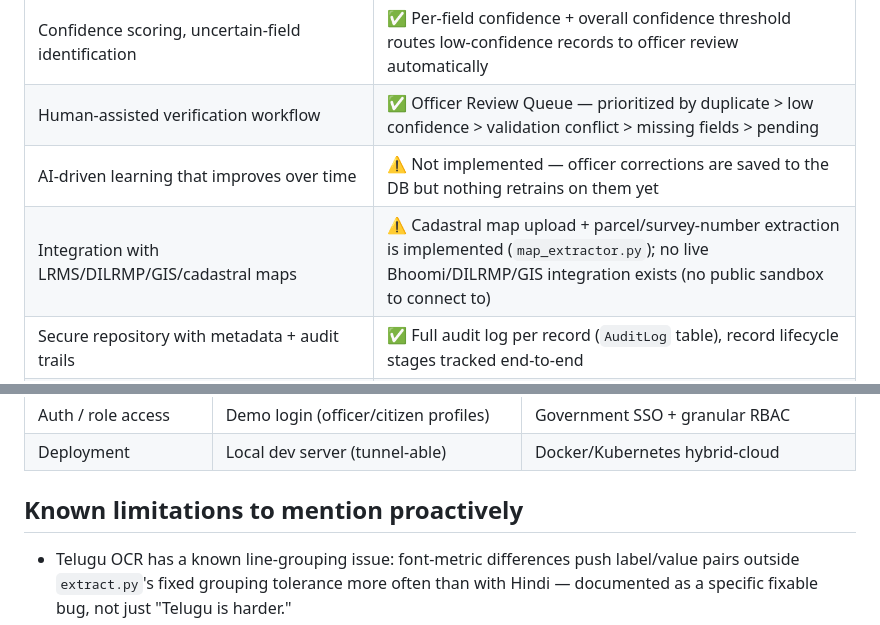
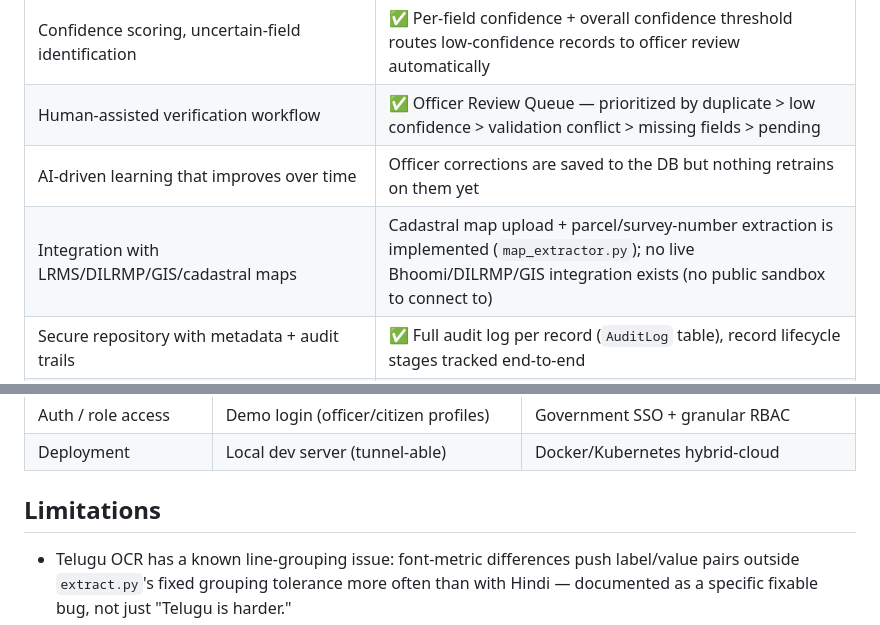
Before and after one commit to poreddyrithika/land-records-digitization, a Markdown page: README.md, 2 parts joined by grey strips. Drawn GitHub-style.

```diff
--- a/README.md
+++ b/README.md
@@ -24,8 +24,8 @@ honestly with this table if a judge asks "is this the real thing."
 | Automated validation, cross-database checks, duplicate detection | ✅ Rule-based cross-validation + exact/near duplicate detection (`validate.py`, `duplicate_detector.py`) with officer confirm/clear actions |
 | Confidence scoring, uncertain-field identification | ✅ Per-field confidence + overall confidence threshold routes low-confidence records to officer review automatically |
 | Human-assisted verification workflow | ✅ Officer Review Queue — prioritized by duplicate > low confidence > validation conflict > missing fields > pending |
-| AI-driven learning that improves over time | ⚠️ Not implemented — officer corrections are saved to the DB but nothing retrains on them yet |
-| Integration with LRMS/DILRMP/GIS/cadastral maps | ⚠️ Cadastral map upload + parcel/survey-number extraction is implemented (`map_extractor.py`); no live Bhoomi/DILRMP/GIS integration exists (no public sandbox to connect to) |
+| AI-driven learning that improves over time | Officer corrections are saved to the DB but nothing retrains on them yet |
+| Integration with LRMS/DILRMP/GIS/cadastral maps | Cadastral map upload + parcel/survey-number extraction is implemented (`map_extractor.py`); no live Bhoomi/DILRMP/GIS integration exists (no public sandbox to connect to) |
 | Secure repository with metadata + audit trails | ✅ Full audit log per record (`AuditLog` table), record lifecycle stages tracked end-to-end |
 | Interactive dashboards (processed count, accuracy, validation status, pending cases, state/district progress) | ✅ Records Dashboard (stats + searchable table) and a Leaflet Map View (village-level pins, verified/pending status, filters by state/district/village/language/doc type) |
 | APIs for government-system integration | ✅ REST API (FastAPI) — every UI action is a documented endpoint, ready to be called by another system |
@@ -141,7 +141,7 @@ words through TrOCR, keeping whichever engine scored higher.
 | Auth / role access | Demo login (officer/citizen profiles) | Government SSO + granular RBAC |
 | Deployment | Local dev server (tunnel-able) | Docker/Kubernetes hybrid-cloud |
 
-## Known limitations to mention proactively
+## Limitations
 - Telugu OCR has a known line-grouping issue: font-metric differences push
   label/value pairs outside `extract.py`'s fixed grouping tolerance more
   often than with Hindi — documented as a specific fixable bug, not just
```
